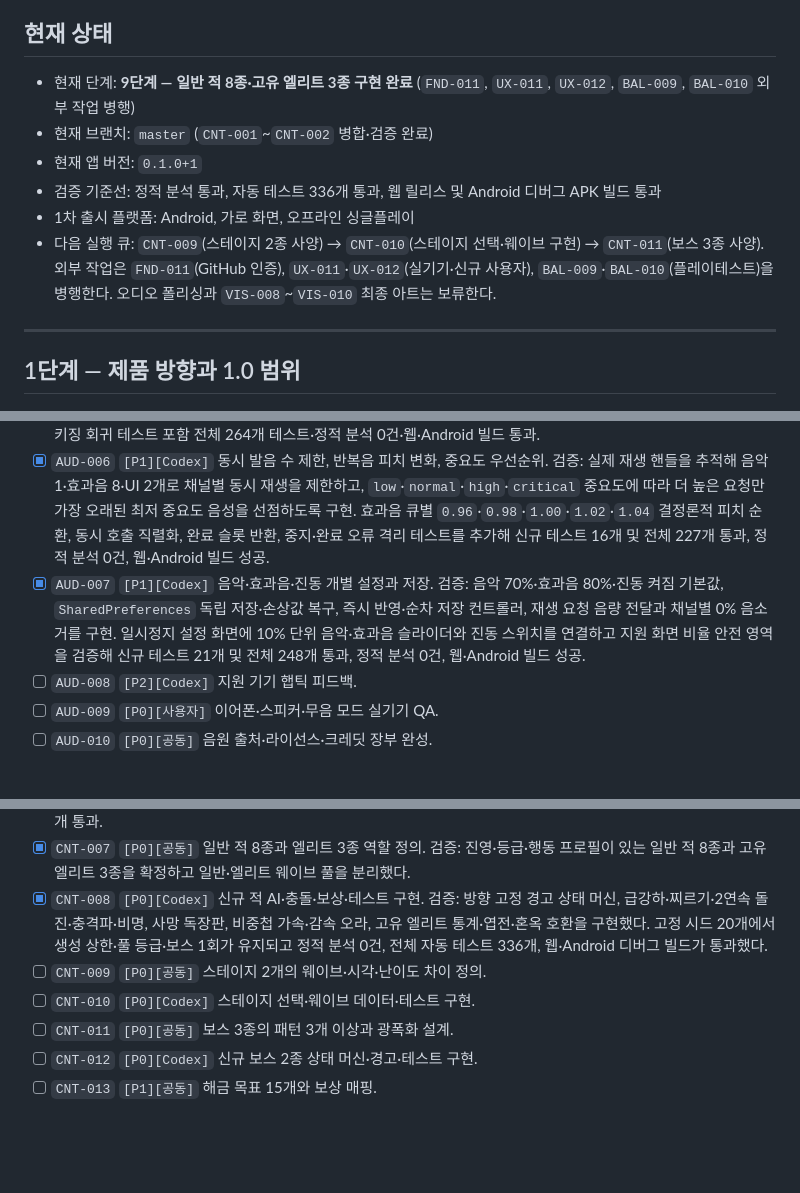
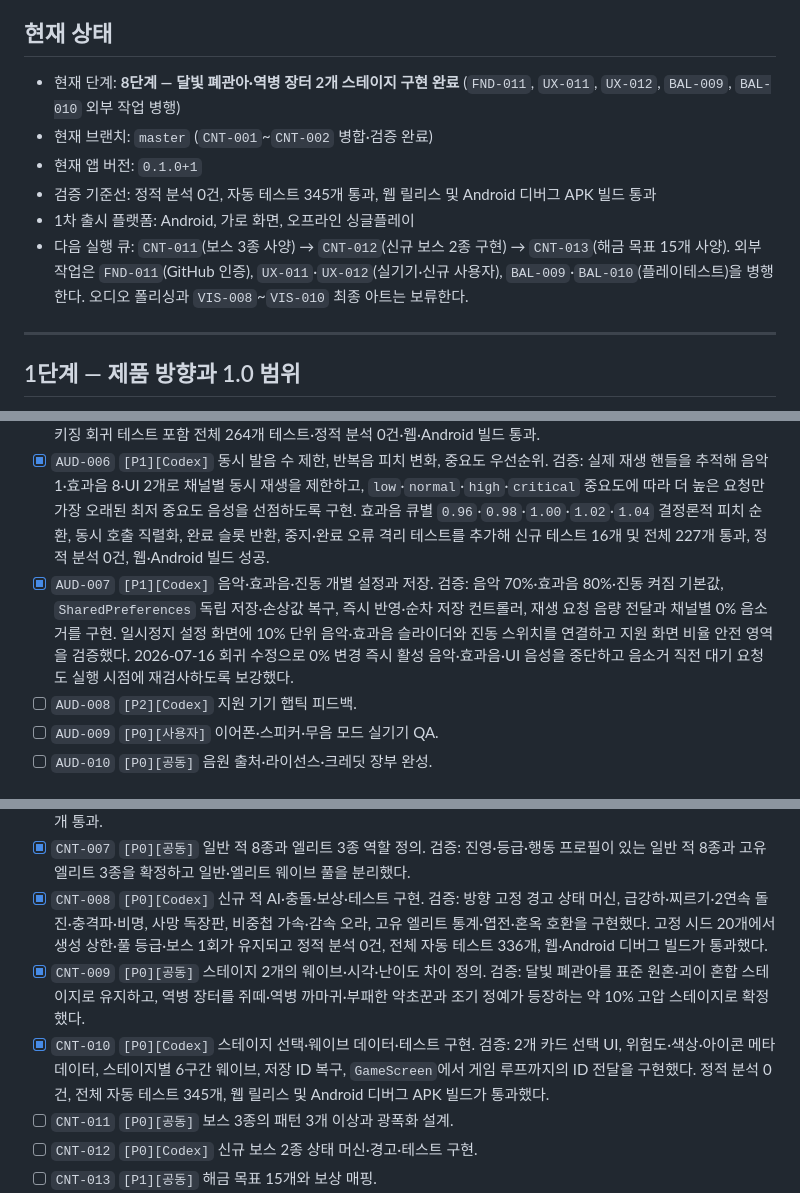
Before and after one commit to jinygod/Joseon-Dynasty-Survival, a Markdown page: docs/master-development-todo.md, 3 parts joined by grey strips. Rendered like a GitHub page; blank space fills up the shorter version.

Commit message:
test: verify stages and realtime audio mute

```diff
--- a/docs/master-development-todo.md
+++ b/docs/master-development-todo.md
@@ -13,12 +13,12 @@
 
 ## 현재 상태
 
-- 현재 단계: **9단계 — 일반 적 8종·고유 엘리트 3종 구현 완료** (`FND-011`, `UX-011`, `UX-012`, `BAL-009`, `BAL-010` 외부 작업 병행)
+- 현재 단계: **8단계 — 달빛 폐관아·역병 장터 2개 스테이지 구현 완료** (`FND-011`, `UX-011`, `UX-012`, `BAL-009`, `BAL-010` 외부 작업 병행)
 - 현재 브랜치: `master` (`CNT-001`~`CNT-002` 병합·검증 완료)
 - 현재 앱 버전: `0.1.0+1`
-- 검증 기준선: 정적 분석 통과, 자동 테스트 336개 통과, 웹 릴리스 및 Android 디버그 APK 빌드 통과
+- 검증 기준선: 정적 분석 0건, 자동 테스트 345개 통과, 웹 릴리스 및 Android 디버그 APK 빌드 통과
 - 1차 출시 플랫폼: Android, 가로 화면, 오프라인 싱글플레이
-- 다음 실행 큐: `CNT-009`(스테이지 2종 사양) → `CNT-010`(스테이지 선택·웨이브 구현) → `CNT-011`(보스 3종 사양). 외부 작업은 `FND-011`(GitHub 인증), `UX-011`·`UX-012`(실기기·신규 사용자), `BAL-009`·`BAL-010`(플레이테스트)을 병행한다. 오디오 폴리싱과 `VIS-008`~`VIS-010` 최종 아트는 보류한다.
+- 다음 실행 큐: `CNT-011`(보스 3종 사양) → `CNT-012`(신규 보스 2종 구현) → `CNT-013`(해금 목표 15개 사양). 외부 작업은 `FND-011`(GitHub 인증), `UX-011`·`UX-012`(실기기·신규 사용자), `BAL-009`·`BAL-010`(플레이테스트)을 병행한다. 오디오 폴리싱과 `VIS-008`~`VIS-010` 최종 아트는 보류한다.
 
 ---
 
@@ -149,7 +149,7 @@
 - [x] `AUD-004` `[P0][공동]` 무기 4종 공격음 적용. 검증: `WeaponTickResult.firedWeaponIds`가 실제 쿨다운 발사만 보고하고 환도·각궁·부적·벽력진천뢰를 각 전용 큐에 연결, 발사·쿨다운 회귀 테스트 추가.
 - [x] `AUD-005` `[P0][공동]` 피격·치명타·적 사망·경험치·레벨업·경고·UI 효과음 적용. 검증: 권위 있는 전투·진행 이벤트 지점에서 17개 전체 큐 연결, 치명적 접촉 피해도 피격음과 피해 기록을 누락하지 않도록 보정, Flutter 하위 음원 폴더 패키징 회귀 테스트 포함 전체 264개 테스트·정적 분석 0건·웹·Android 빌드 통과.
 - [x] `AUD-006` `[P1][Codex]` 동시 발음 수 제한, 반복음 피치 변화, 중요도 우선순위. 검증: 실제 재생 핸들을 추적해 음악 1·효과음 8·UI 2개로 채널별 동시 재생을 제한하고, `low`·`normal`·`high`·`critical` 중요도에 따라 더 높은 요청만 가장 오래된 최저 중요도 음성을 선점하도록 구현. 효과음 큐별 `0.96`·`0.98`·`1.00`·`1.02`·`1.04` 결정론적 피치 순환, 동시 호출 직렬화, 완료 슬롯 반환, 중지·완료 오류 격리 테스트를 추가해 신규 테스트 16개 및 전체 227개 통과, 정적 분석 0건, 웹·Android 빌드 성공.
-- [x] `AUD-007` `[P1][Codex]` 음악·효과음·진동 개별 설정과 저장. 검증: 음악 70%·효과음 80%·진동 켜짐 기본값, `SharedPreferences` 독립 저장·손상값 복구, 즉시 반영·순차 저장 컨트롤러, 재생 요청 음량 전달과 채널별 0% 음소거를 구현. 일시정지 설정 화면에 10% 단위 음악·효과음 슬라이더와 진동 스위치를 연결하고 지원 화면 비율 안전 영역을 검증해 신규 테스트 21개 및 전체 248개 통과, 정적 분석 0건, 웹·Android 빌드 성공.
+- [x] `AUD-007` `[P1][Codex]` 음악·효과음·진동 개별 설정과 저장. 검증: 음악 70%·효과음 80%·진동 켜짐 기본값, `SharedPreferences` 독립 저장·손상값 복구, 즉시 반영·순차 저장 컨트롤러, 재생 요청 음량 전달과 채널별 0% 음소거를 구현. 일시정지 설정 화면에 10% 단위 음악·효과음 슬라이더와 진동 스위치를 연결하고 지원 화면 비율 안전 영역을 검증했다. 2026-07-16 회귀 수정으로 0% 변경 즉시 활성 음악·효과음·UI 음성을 중단하고 음소거 직전 대기 요청도 실행 시점에 재검사하도록 보강했다.
 - [ ] `AUD-008` `[P2][Codex]` 지원 기기 햅틱 피드백.
 - [ ] `AUD-009` `[P0][사용자]` 이어폰·스피커·무음 모드 실기기 QA.
 - [ ] `AUD-010` `[P0][공동]` 음원 출처·라이선스·크레딧 장부 완성.
@@ -168,8 +168,8 @@
 - [x] `CNT-006` `[P0][Codex]` 신규 증강 로직·선택 조건·테스트 구현. 검증: 정의 기반 효과 합산·런타임 적용·레벨업 선택과 누적 설명·기존 저장 기본 해금 합집합·결과 화면 이름 조회를 검증했으며, 정적 분석 0건 및 전체 자동 테스트 310개 통과.
 - [x] `CNT-007` `[P0][공동]` 일반 적 8종과 엘리트 3종 역할 정의. 검증: 진영·등급·행동 프로필이 있는 일반 적 8종과 고유 엘리트 3종을 확정하고 일반·엘리트 웨이브 풀을 분리했다.
 - [x] `CNT-008` `[P0][Codex]` 신규 적 AI·충돌·보상·테스트 구현. 검증: 방향 고정 경고 상태 머신, 급강하·찌르기·2연속 돌진·충격파·비명, 사망 독장판, 비중첩 가속·감속 오라, 고유 엘리트 통계·엽전·혼옥 호환을 구현했다. 고정 시드 20개에서 생성 상한·풀 등급·보스 1회가 유지되고 정적 분석 0건, 전체 자동 테스트 336개, 웹·Android 디버그 빌드가 통과했다.
-- [ ] `CNT-009` `[P0][공동]` 스테이지 2개의 웨이브·시각·난이도 차이 정의.
-- [ ] `CNT-010` `[P0][Codex]` 스테이지 선택·웨이브 데이터·테스트 구현.
+- [x] `CNT-009` `[P0][공동]` 스테이지 2개의 웨이브·시각·난이도 차이 정의. 검증: 달빛 폐관아를 표준 원혼·괴이 혼합 스테이지로 유지하고, 역병 장터를 쥐떼·역병 까마귀·부패한 약초꾼과 조기 정예가 등장하는 약 10% 고압 스테이지로 확정했다.
+- [x] `CNT-010` `[P0][Codex]` 스테이지 선택·웨이브 데이터·테스트 구현. 검증: 2개 카드 선택 UI, 위험도·색상·아이콘 메타데이터, 스테이지별 6구간 웨이브, 저장 ID 복구, `GameScreen`에서 게임 루프까지의 ID 전달을 구현했다. 정적 분석 0건, 전체 자동 테스트 345개, 웹 릴리스 및 Android 디버그 APK 빌드가 통과했다.
 - [ ] `CNT-011` `[P0][공동]` 보스 3종의 패턴 3개 이상과 광폭화 설계.
 - [ ] `CNT-012` `[P0][Codex]` 신규 보스 2종 상태 머신·경고·테스트 구현.
 - [ ] `CNT-013` `[P1][공동]` 해금 목표 15개와 보상 매핑.
```
Also changed, not shown: 1 other file.
